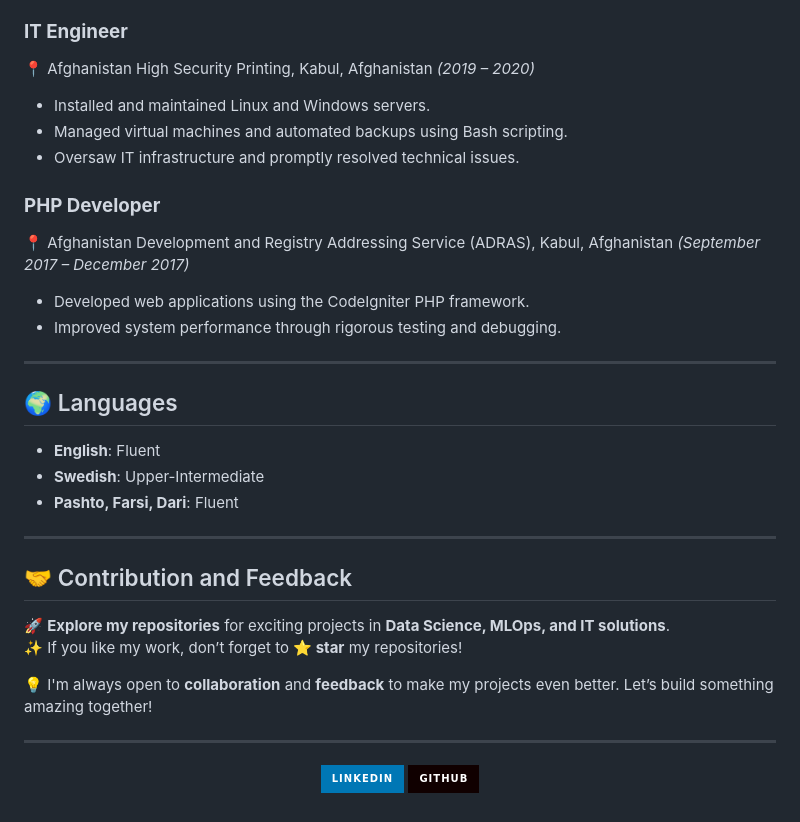
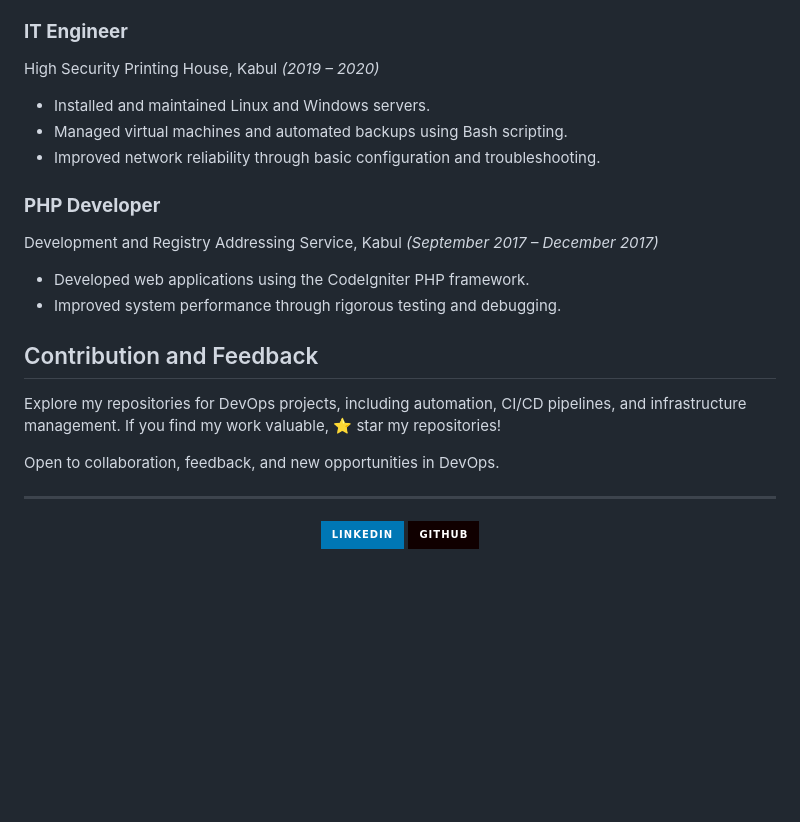
Before and after one commit to sirajwahaj/sirajwahaj, a Markdown page: README.md, the part around the change printed below. Drawn GitHub-style; badges without logos; blank space fills up the shorter version.

```diff
--- a/README.md
+++ b/README.md
@@ -76,32 +63,24 @@ With strong technical skills in **Linux, Docker, Kubernetes, and Azure**, I thri
 - Documented recurring issues and created a resource guide.
 
 ### **IT Engineer**
-📍 Afghanistan High Security Printing, Kabul, Afghanistan *(2019 – 2020)*
+ High Security Printing House, Kabul *(2019 – 2020)*
 - Installed and maintained Linux and Windows servers.
 - Managed virtual machines and automated backups using Bash scripting.
-- Oversaw IT infrastructure and promptly resolved technical issues.
+- Improved network reliability through basic configuration and troubleshooting.
 
 ### **PHP Developer**
-📍 Afghanistan Development and Registry Addressing Service (ADRAS), Kabul, Afghanistan *(September 2017 – December 2017)*
+Development and Registry Addressing Service, Kabul *(September 2017 – December 2017)*
 - Developed web applications using the CodeIgniter PHP framework.
 - Improved system performance through rigorous testing and debugging.
 
----
 
-## 🌍 Languages
 
-- **English**: Fluent
-- **Swedish**: Upper-Intermediate
-- **Pashto, Farsi, Dari**: Fluent
+## Contribution and Feedback
 
----
+Explore my repositories for DevOps projects, including automation, CI/CD pipelines, and infrastructure management.
+If you find my work valuable, ⭐️ star my repositories!
 
-## 🤝 Contribution and Feedback
-
-🚀 **Explore my repositories** for exciting projects in **Data Science, MLOps, and IT solutions**.
-✨ If you like my work, don’t forget to **⭐️ star** my repositories!
-
-💡 I'm always open to **collaboration** and **feedback** to make my projects even better. Let’s build something amazing together!
+Open to collaboration, feedback, and new opportunities in DevOps.
 
 ---
 
```
Also changed, not shown: other parts of README.md (+27 -40 lines).
